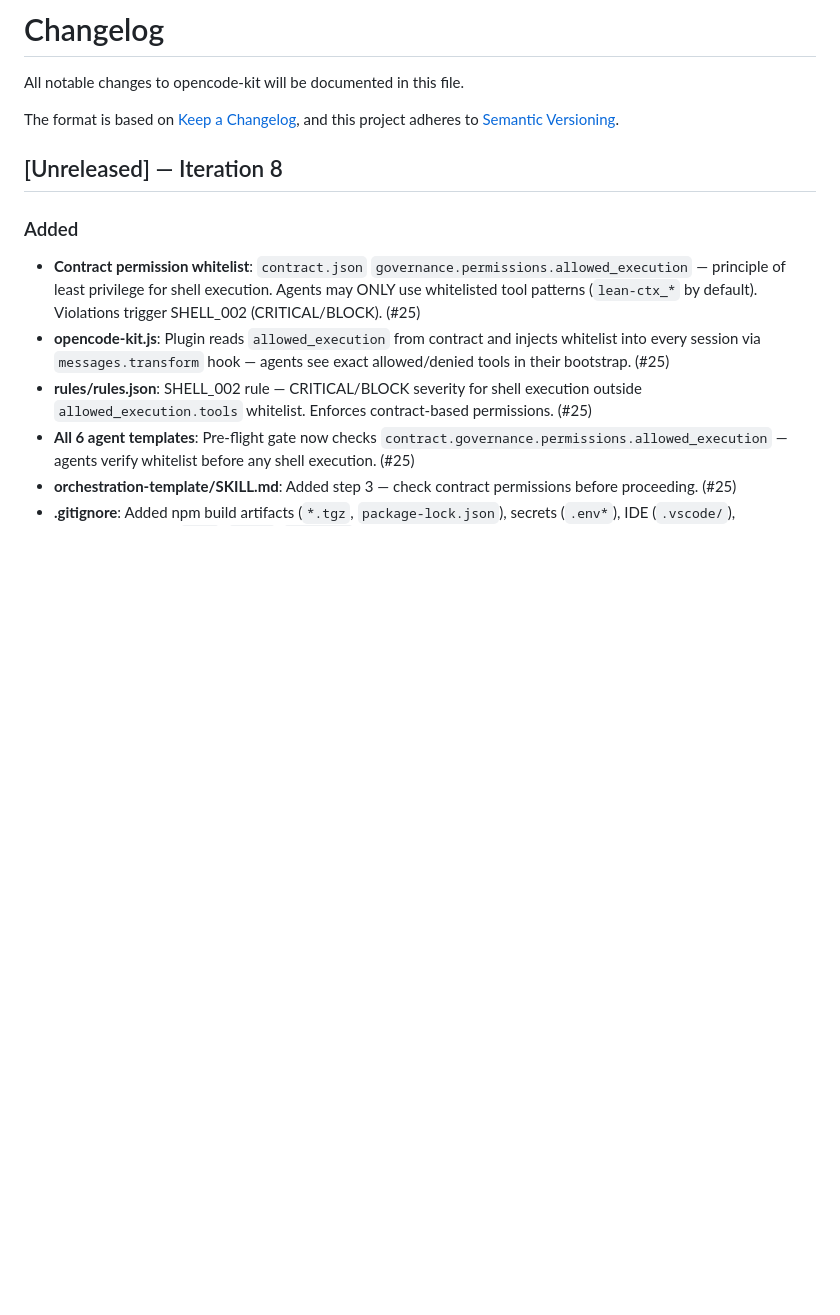
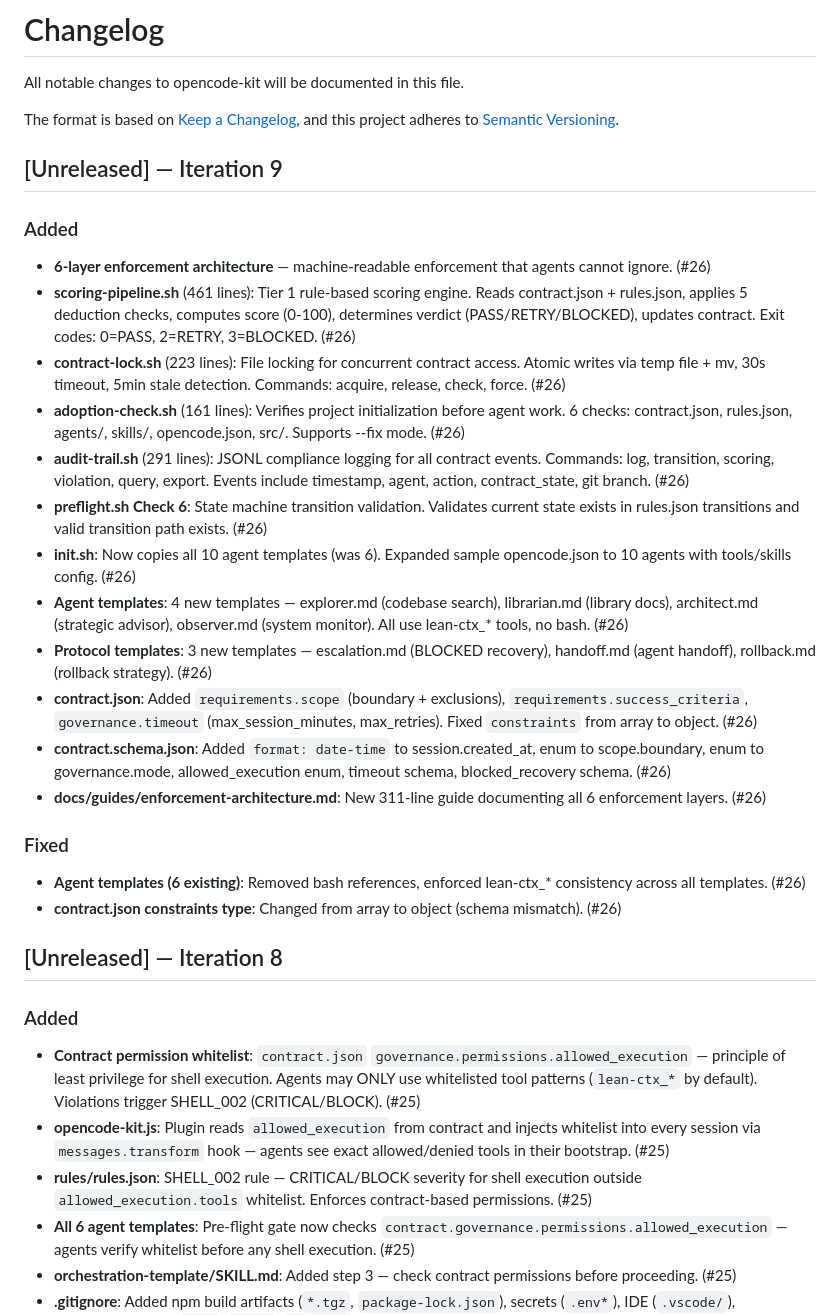
Before and after one commit to RizkiRachman/opencode-kit, a Markdown page: CHANGELOG.md, the part around the change. Rendered like a GitHub page; blank space fills up the shorter version.

Commit message:
docs: update CHANGELOG for v0.7.0 enforcement architecture

```diff
--- a/CHANGELOG.md
+++ b/CHANGELOG.md
@@ -4,6 +4,28 @@ All notable changes to opencode-kit will be documented in this file.
 
 The format is based on [Keep a Changelog](https://keepachangelog.com/en/1.1.0/),
 and this project adheres to [Semantic Versioning](https://semver.org/spec/v2.0.0.html).
+
+## [Unreleased] — Iteration 9
+
+### Added
+
+- **6-layer enforcement architecture** — machine-readable enforcement that agents cannot ignore. (#26)
+- **scoring-pipeline.sh** (461 lines): Tier 1 rule-based scoring engine. Reads contract.json + rules.json, applies 5 deduction checks, computes score (0-100), determines verdict (PASS/RETRY/BLOCKED), updates contract. Exit codes: 0=PASS, 2=RETRY, 3=BLOCKED. (#26)
+- **contract-lock.sh** (223 lines): File locking for concurrent contract access. Atomic writes via temp file + mv, 30s timeout, 5min stale detection. Commands: acquire, release, check, force. (#26)
+- **adoption-check.sh** (161 lines): Verifies project initialization before agent work. 6 checks: contract.json, rules.json, agents/, skills/, opencode.json, src/. Supports --fix mode. (#26)
+- **audit-trail.sh** (291 lines): JSONL compliance logging for all contract events. Commands: log, transition, scoring, violation, query, export. Events include timestamp, agent, action, contract_state, git branch. (#26)
+- **preflight.sh Check 6**: State machine transition validation. Validates current state exists in rules.json transitions and valid transition path exists. (#26)
+- **init.sh**: Now copies all 10 agent templates (was 6). Expanded sample opencode.json to 10 agents with tools/skills config. (#26)
+- **Agent templates**: 4 new templates — explorer.md (codebase search), librarian.md (library docs), architect.md (strategic advisor), observer.md (system monitor). All use lean-ctx_* tools, no bash. (#26)
+- **Protocol templates**: 3 new templates — escalation.md (BLOCKED recovery), handoff.md (agent handoff), rollback.md (rollback strategy). (#26)
+- **contract.json**: Added `requirements.scope` (boundary + exclusions), `requirements.success_criteria`, `governance.timeout` (max_session_minutes, max_retries). Fixed `constraints` from array to object. (#26)
+- **contract.schema.json**: Added `format: date-time` to session.created_at, enum to scope.boundary, enum to governance.mode, allowed_execution enum, timeout schema, blocked_recovery schema. (#26)
+- **docs/guides/enforcement-architecture.md**: New 311-line guide documenting all 6 enforcement layers. (#26)
+
+### Fixed
+
+- **Agent templates (6 existing)**: Removed bash references, enforced lean-ctx_* consistency across all templates. (#26)
+- **contract.json constraints type**: Changed from array to object (schema mismatch). (#26)
 
 ## [Unreleased] — Iteration 8
 
```
